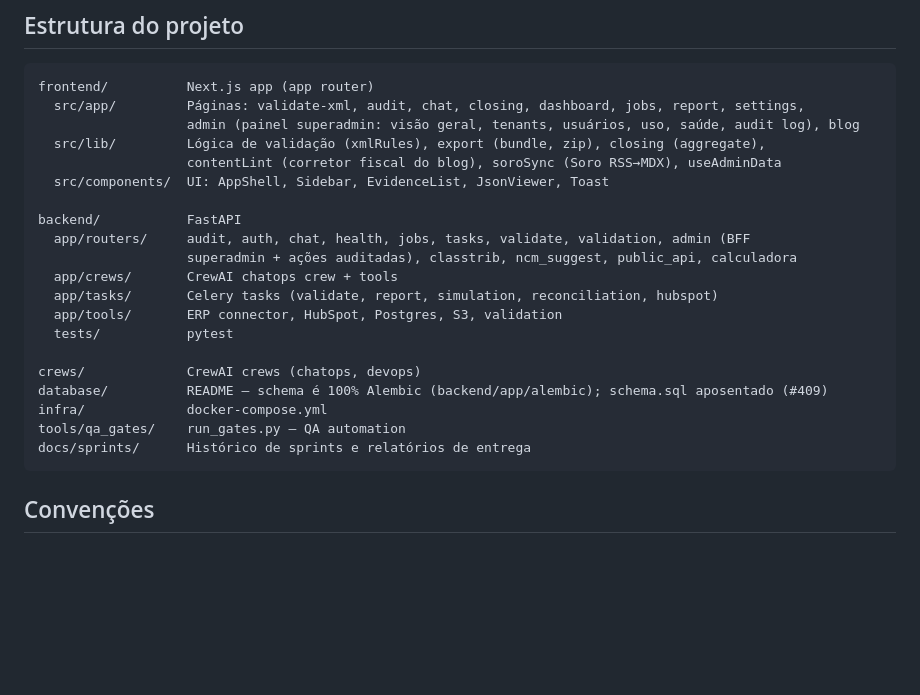
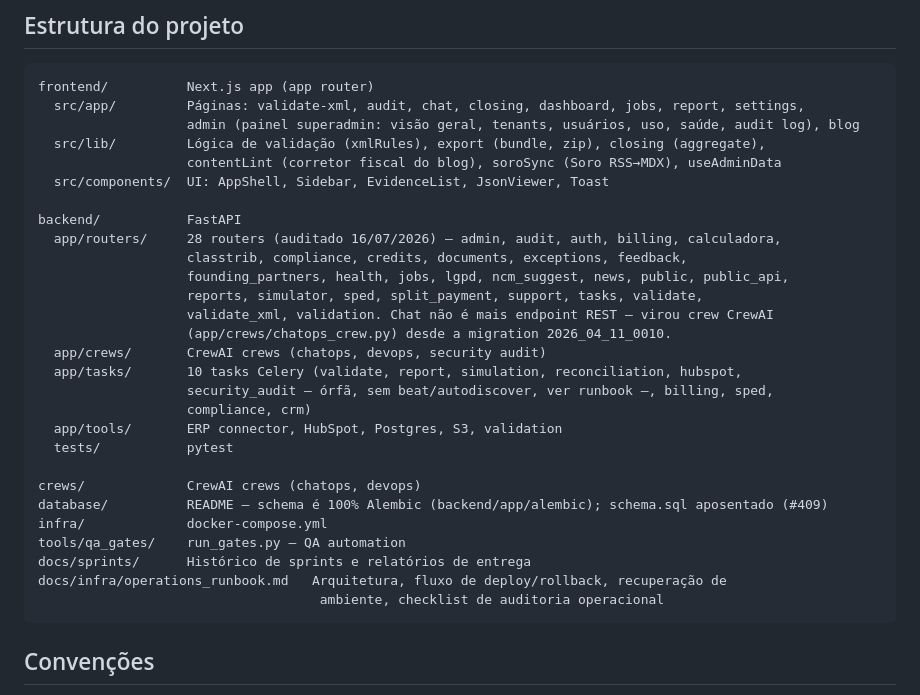
Before and after one commit to mickbap/tribultz, a Markdown page: CLAUDE.md, the part around the change. Drawn GitHub-style; blank space fills up the shorter version.

````diff
--- a/CLAUDE.md
+++ b/CLAUDE.md
@@ -27,10 +27,16 @@ frontend/          Next.js app (app router)
   src/components/  UI: AppShell, Sidebar, EvidenceList, JsonViewer, Toast
 
 backend/           FastAPI
-  app/routers/     audit, auth, chat, health, jobs, tasks, validate, validation, admin (BFF
-                   superadmin + ações auditadas), classtrib, ncm_suggest, public_api, calculadora
-  app/crews/       CrewAI chatops crew + tools
-  app/tasks/       Celery tasks (validate, report, simulation, reconciliation, hubspot)
+  app/routers/     28 routers (auditado 16/07/2026) — admin, audit, auth, billing, calculadora,
+                   classtrib, compliance, credits, documents, exceptions, feedback,
+                   founding_partners, health, jobs, lgpd, ncm_suggest, news, public, public_api,
+                   reports, simulator, sped, split_payment, support, tasks, validate,
+                   validate_xml, validation. Chat não é mais endpoint REST — virou crew CrewAI
+                   (app/crews/chatops_crew.py) desde a migration 2026_04_11_0010.
+  app/crews/       CrewAI crews (chatops, devops, security audit)
+  app/tasks/       10 tasks Celery (validate, report, simulation, reconciliation, hubspot,
+                   security_audit — órfã, sem beat/autodiscover, ver runbook —, billing, sped,
+                   compliance, crm)
   app/tools/       ERP connector, HubSpot, Postgres, S3, validation
   tests/           pytest
 
@@ -39,6 +45,8 @@ database/          README — schema é 100% Alembic (backend/app/alembic); sche
 infra/             docker-compose.yml
 tools/qa_gates/    run_gates.py — QA automation
 docs/sprints/      Histórico de sprints e relatórios de entrega
+docs/infra/operations_runbook.md   Arquitetura, fluxo de deploy/rollback, recuperação de
+                                    ambiente, checklist de auditoria operacional
 ```
 
 ## Convenções
````
Also changed, not shown: docs/infra/operations_runbook.md (added, +107 -0 lines), docs/sprints/2026-07-16_auditoria_infraestrutura_completa.md (added, +75 -0 lines).
